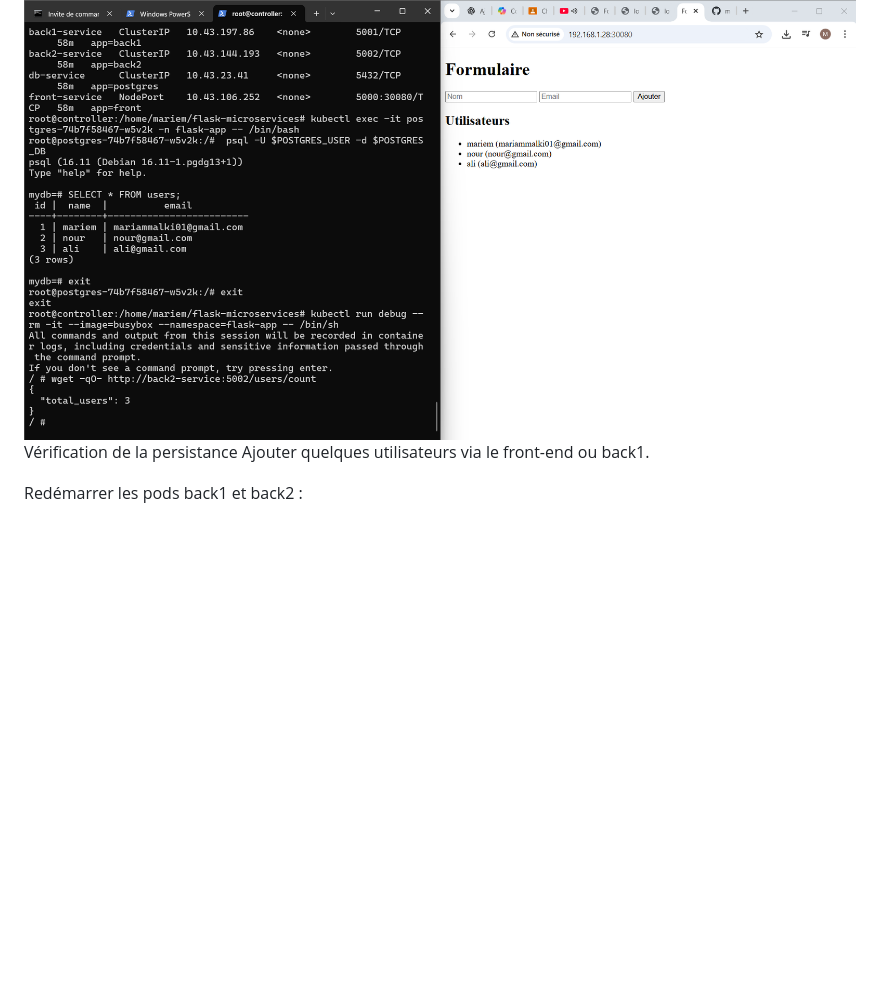
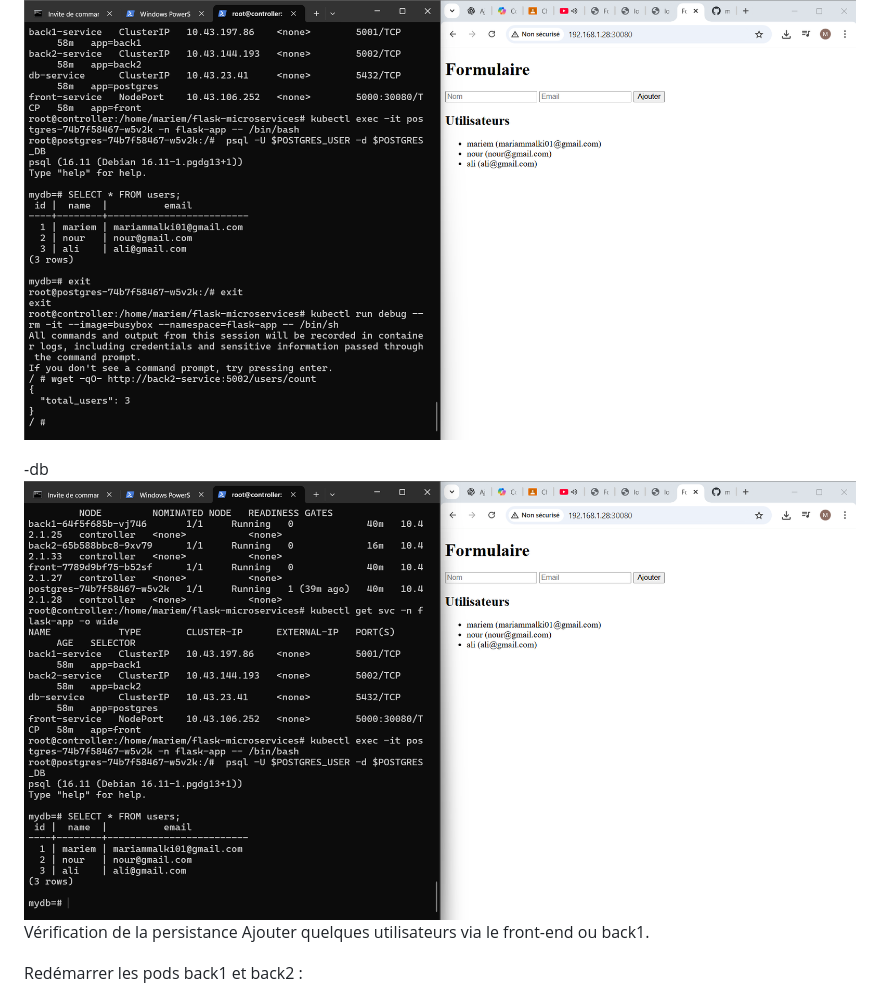
Before and after one commit to mariammalki/Challenge-Lab, a Markdown page: README.md, the part around the change printed below. Drawn GitHub-style; blank space fills up the shorter version.

```diff
--- a/README.md
+++ b/README.md
@@ -96,6 +96,9 @@ Back2
 wget -qO- http://back2-service:5002/users/count
 
 ![Architecture des microservices](docs/captures/test-back2.png)
+
+-db
+![Architecture des microservices](docs/captures/test-db.png)
 Vérification de la persistance
 Ajouter quelques utilisateurs via le front-end ou back1.
 
```
Also changed, not shown: other parts of README.md (+3 -3 lines).
